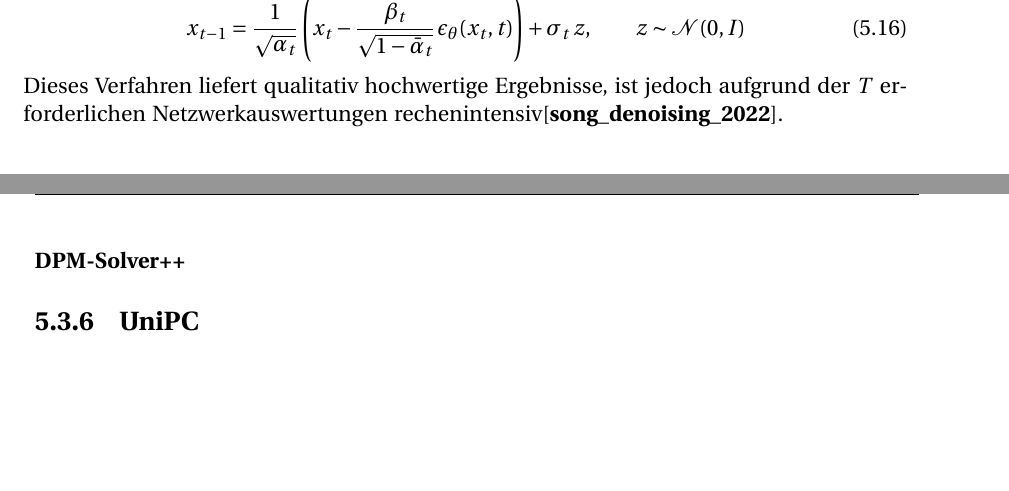
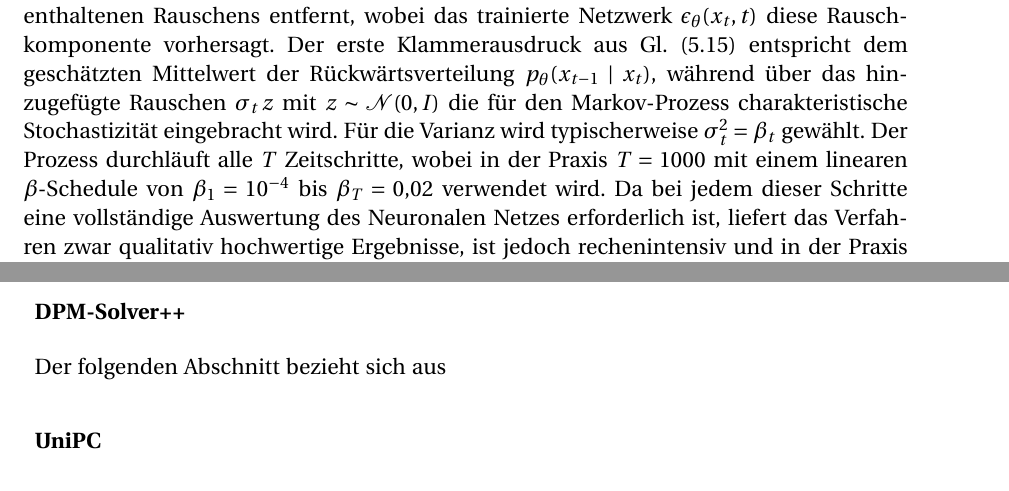
Before and after one commit to SvenSrc/3DMedDiffusion, a LaTeX document (T3200/main.tex, which reads T3200/content/chapter/05.tex): two parts of pages 28 and 29 of 46 before the commit and two parts of pages 28 and 29 of 47 after it, joined at a grey line, cut at the place of the change, the shorter picture padded with empty space. Compiled offline with pdfLaTeX; the source files are stored in an older character set and shown here as Unicode; a LaTeX package or settings file that is missing is left out.

Commit message:
feat: update ddpm and ddim

```diff
--- a/T3200/content/chapter/05.tex
+++ b/T3200/content/chapter/05.tex
@@ -163,13 +163,6 @@ Die Varianz $\sigma_t^2$ wird üblicherweise als fester Wert gesetzt, wobei $\si
 Das Sampling beschreibt den Prozess der Datengenerierung, bei dem von reinem Rauschen $x_T \sim \mathcal{N}(0, I)$ schrittweise der Rückwärtsprozess durchlaufen wird~\cite[S. 4]{ho_denoising_2020}. Die Wahl des Sampling-Verfahrens beeinflusst sowohl die Qualität der generierten Daten als auch die benötigte Rechenzeit.
 
 \subsubsection{DDPM-Sampling}
-Das \ac{DDPM}-Sampling folgt direkt dem stochastischen Rückwärtsprozess aus \autoref{eq:sampling_step}. Es durchläuft alle $T$ Zeitschritte (meistens $T = 1000$~\cite[S. 5]{ho_denoising_2020}) und fügt bei jedem Schritt stochastisches Rauschen hinzu:
-%
-\begin{equation}
-    x_{t-1} = \frac{1}{\sqrt{\alpha_t}} \left( x_t - \frac{\beta_t}{\sqrt{1 - \bar{\alpha}_t}}\, \epsilon_\theta(x_t, t) \right) + \sigma_t\, z, \qquad z \sim \mathcal{N}(0, I)
-    \label{eq:ddpm_sampling}
-\end{equation}
-%
-Dieses Verfahren liefert qualitativ hochwertige Ergebnisse, ist jedoch aufgrund der $T$ erforderlichen Netzwerkauswertungen rechenintensiv\cite[S. 3]{song_denoising_2022}.
+Sofern nicht anders angegeben, beziehen sich die folgenden Aussagen auf \textcite[S. 3 ff.]{ho_denoising_2020}. Das \ac{DDPM}-Sampling implementiert den stochastischen Rückwärtsprozess aus \autoref{eq:sampling_step} und entspricht damit der ursprünglichen Sampling-Prozedur von \citeauthor{ho_denoising_2020}. Ausgehend von reinem Gaussschen Rauschen $x_T \sim \mathcal{N}(0, I)$ wird in jedem Schritt $t \to t-1$ eine kleine Menge des im Bild enthaltenen Rauschens entfernt, wobei das trainierte Netzwerk $\epsilon_\theta(x_t, t)$ diese Rauschkomponente vorhersagt. Der erste Klammerausdruck aus \autoref{eq:sampling_step} entspricht dem geschätzten Mittelwert der Rückwärtsverteilung $p_\theta(x_{t-1} \mid x_t)$, während über das hinzugefügte Rauschen $\sigma_t\, z$ mit $z \sim \mathcal{N}(0, I)$ die für den Markov-Prozess charakteristische Stochastizität eingebracht wird. Für die Varianz wird typischerweise $\sigma_t^2 = \beta_t$ gewählt. Der Prozess durchläuft alle $T$ Zeitschritte, wobei in der Praxis $T = 1000$ mit einem linearen $\beta$-Schedule von $\beta_1 = 10^{-4}$ bis $\beta_T = 0{,}02$ verwendet wird. Da bei jedem dieser Schritte eine vollständige Auswertung des Neuronalen Netzes erforderlich ist, liefert das Verfahren zwar qualitativ hochwertige Ergebnisse, ist jedoch rechenintensiv und in der Praxis deutlich langsamer als alternative generative Modelle~\cite[vgl.][S. 3]{song_denoising_2022}.
 
 \subsubsection{DDIM-Sampling}
@@ -189,7 +184,9 @@ In der Praxis reichen häufig 50 bis 100 Schritte statt für $T = 1000$, was ein
 
 \subsubsection{DPM-Solver++}
+Der folgenden Abschnitt bezieht sich aus
 
-\subsection{UniPC}
+
+\subsubsection{UniPC}
 
 % % ============================================================
 % % 4. NEUER ABSCHNITT: Trainingsziel
```
Also changed, not shown: T3200/main.pdf, T3200/content/chapter/05.tex (10 more changed lines).
